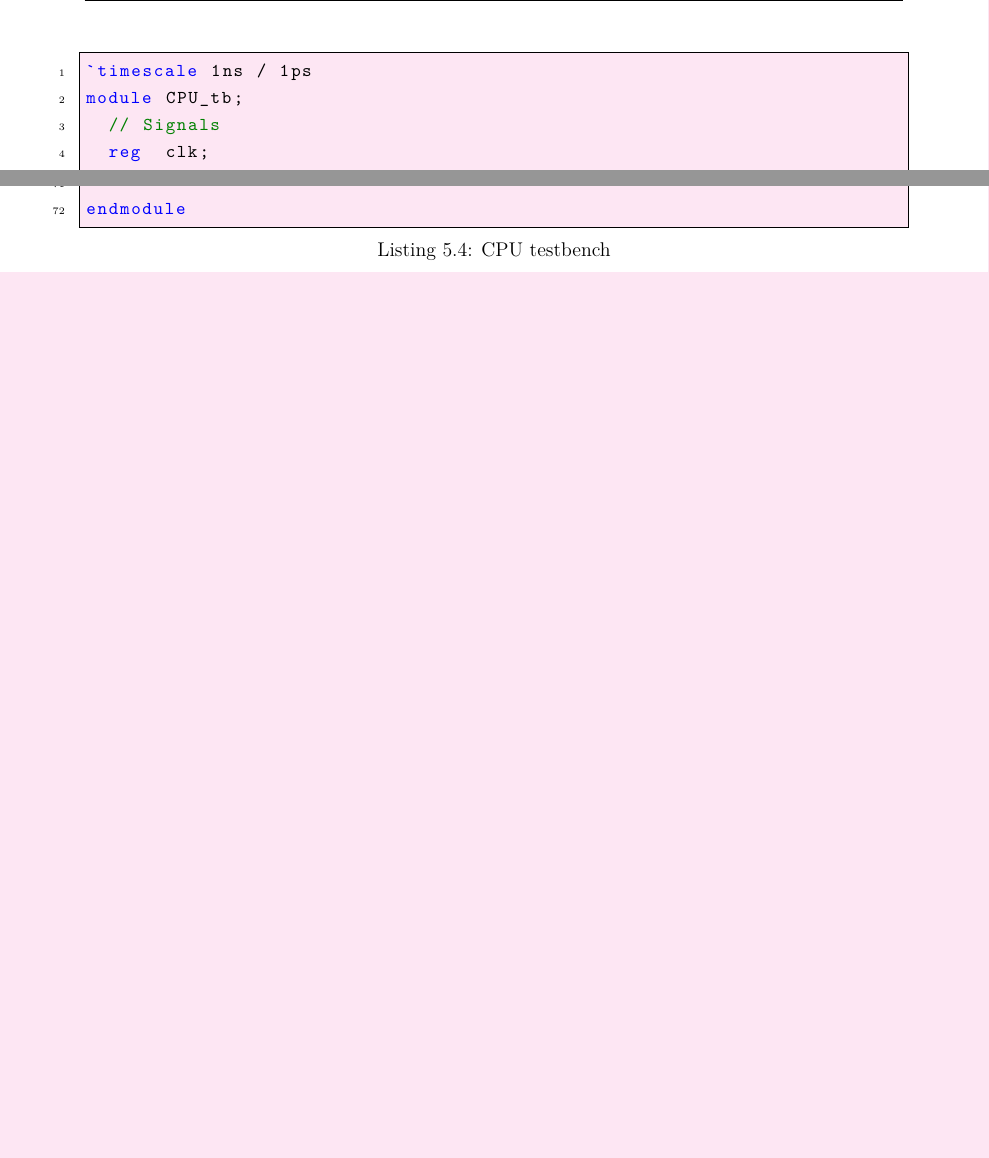
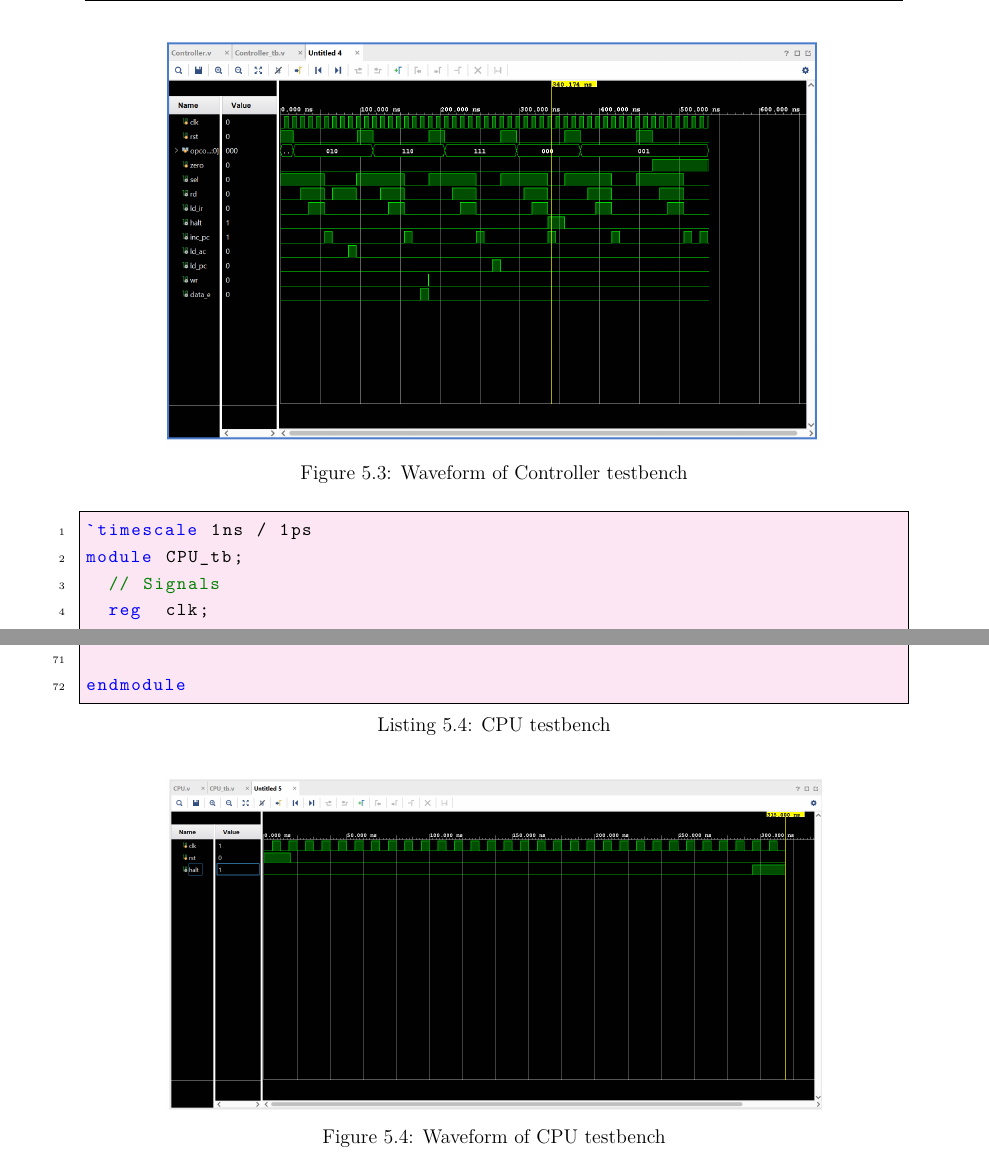
Before and after one commit to VinhTechiee/Verilog-Simple-Risc-Processor, a LaTeX document (report/riscReport.tex, which reads report/chapters/05_evaluation.tex): two parts of pages 34 and 36 of 41 before the commit and two parts of pages 35 and 37 of 43 after it, joined at a grey line, cut at the place of the change, the shorter picture padded with empty space. Compiled offline with pdfLaTeX.

Commit message:
Gop toan bo code implement va pdf bao cao xin

```diff
--- a/report/chapters/05_evaluation.tex
+++ b/report/chapters/05_evaluation.tex
@@ -392,6 +402,11 @@ module Controller_tb;
 endmodule
 \end{lstlisting}
 \newpage
+\begin{figure}[htbp]
+    \centering
+    \includegraphics[width=0.8\textwidth]{figures/Waveform_Controller.png}
+    \caption{Waveform of Controller testbench}
+\end{figure}
 \begin{lstlisting}[caption={CPU testbench}]
 `timescale 1ns / 1ps
 module CPU_tb;
@@ -466,6 +481,12 @@ module CPU_tb;
 
 endmodule
 \end{lstlisting}
+\begin{figure}[htbp]
+    \centering
+    \includegraphics[width=0.8\textwidth]{figures/Waveform_CPU.png}
+    \caption{Waveform of CPU testbench}
+\end{figure}
+\newpage
 \begin{lstlisting}[caption={CPU2 testbench}]
 `timescale 1ns / 1ps
 module CPU2_tb;
```
Also changed, not shown: report/figures/Waveform_ALU.png (added), report/figures/Waveform_CPU.png (added), report/figures/Waveform_Controller.png (added), report/riscReport.pdf, report/chapters/05_evaluation.tex (10 more changed lines).
